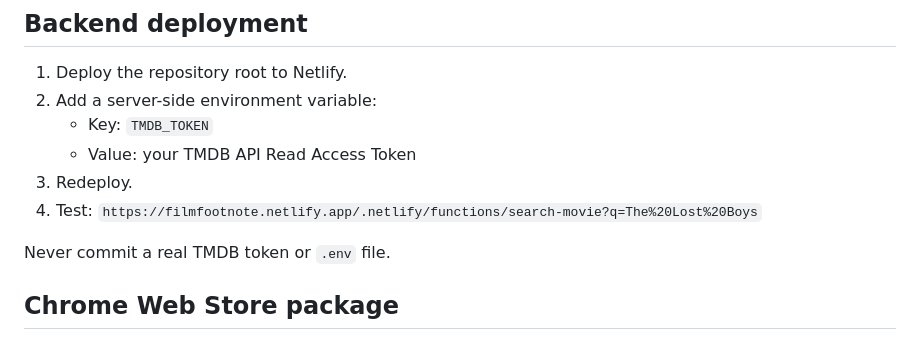
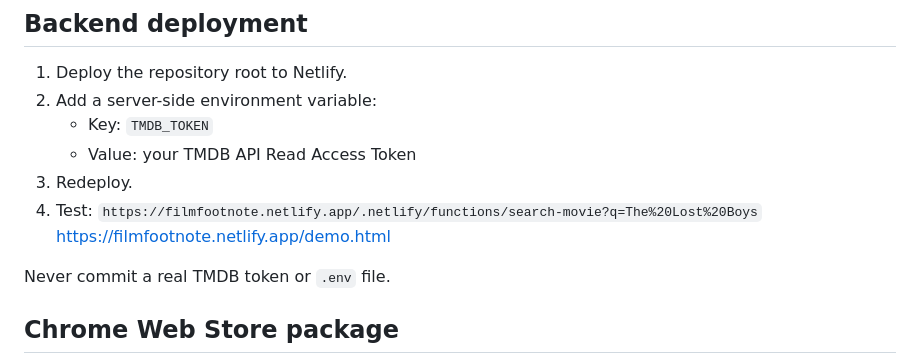
Before and after one commit to goxiongbearsartlife/filmfootnote, a Markdown page: README.md, the part around the change. Drawn GitHub-style.

Commit message:
Update README with demo link for testing
Added demo link to the testing instructions.

```diff
--- a/README.md
+++ b/README.md
@@ -74,6 +74,7 @@ PORTFOLIO_CASE_STUDY.md    Portfolio-ready project narrative
 3. Redeploy.
 4. Test:
    `https://filmfootnote.netlify.app/.netlify/functions/search-movie?q=The%20Lost%20Boys`
+   https://filmfootnote.netlify.app/demo.html
 
 Never commit a real TMDB token or `.env` file.
 
```
